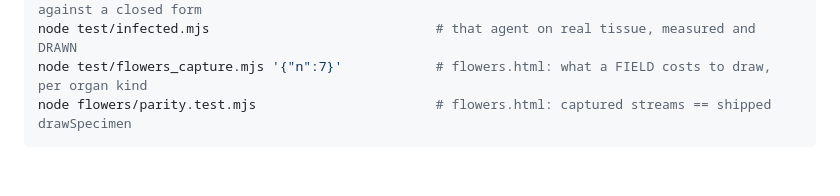
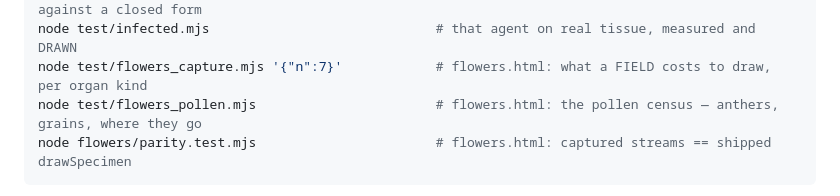
Before and after one commit to aj-dev-smith/canalisation, a Markdown page: CLAUDE.md, the part around the change. GitHub-like rendering; blank space fills up the shorter version.

````diff
--- a/CLAUDE.md
+++ b/CLAUDE.md
@@ -79,6 +79,7 @@ node test/crown.mjs '{"maxGen":2}'                 # HOW MUCH OF ANYTHING IS THE
 node test/pathogen.mjs                             # AN AGENT IN THE TISSUE: invasion front against a closed form
 node test/infected.mjs                             # that agent on real tissue, measured and DRAWN
 node test/flowers_capture.mjs '{"n":7}'            # flowers.html: what a FIELD costs to draw, per organ kind
+node test/flowers_pollen.mjs                       # flowers.html: the pollen census — anthers, grains, where they go
 node flowers/parity.test.mjs                       # flowers.html: captured streams == shipped drawSpecimen
 ```
 
````
Also changed, not shown: tools/README.md (+29 -0 lines).
